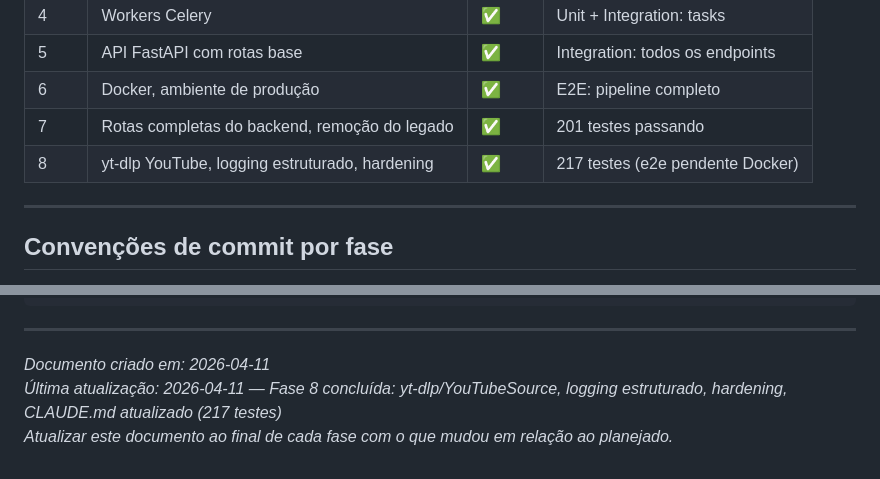
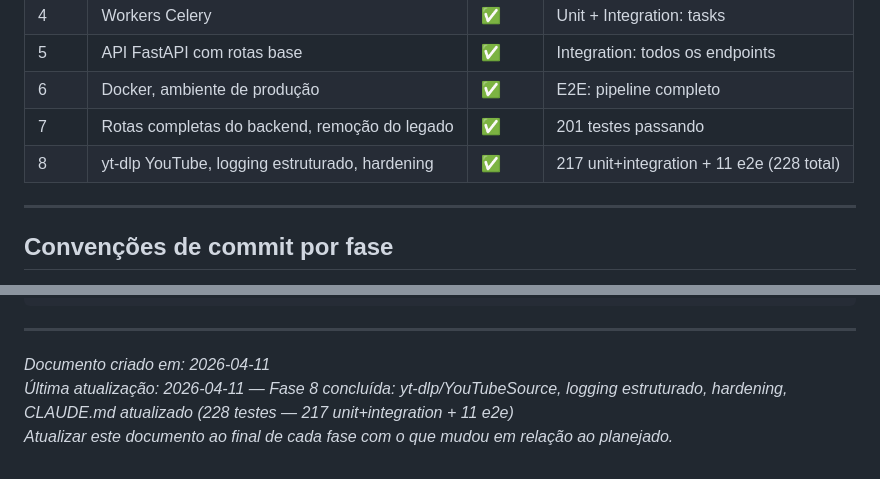
Before and after one commit to wbrunovieira/TrancritorPythonObsidianWhisper, a Markdown page: docs/plans/production_architecture.md, 2 parts joined by grey strips. GitHub-like rendering.

Commit message:
docs: mark phase 8 fully complete — all 228 tests passing (11 e2e)
YouTube route tested end-to-end with real URL (10min PT audio, quality validated).
All e2e tests pass against live Docker stack.

Co-Authored-By: Claude Sonnet 4.6 <noreply@anthropic.com>

```diff
--- a/docs/plans/production_architecture.md
+++ b/docs/plans/production_architecture.md
@@ -573,7 +573,7 @@ tests/unit/
 | 5 | API FastAPI com rotas base | ✅ | Integration: todos os endpoints |
 | 6 | Docker, ambiente de produção | ✅ | E2E: pipeline completo |
 | 7 | Rotas completas do backend, remoção do legado | ✅ | 201 testes passando |
-| 8 | yt-dlp YouTube, logging estruturado, hardening | ✅ | 217 testes (e2e pendente Docker) |
+| 8 | yt-dlp YouTube, logging estruturado, hardening | ✅ | 217 unit+integration + 11 e2e (228 total) |
 
 ---
 
@@ -593,5 +593,5 @@ feat(phase-8): add yt-dlp youtube support, structured logging, hardening
 ---
 
 *Documento criado em: 2026-04-11*
-*Última atualização: 2026-04-11 — Fase 8 concluída: yt-dlp/YouTubeSource, logging estruturado, hardening, CLAUDE.md atualizado (217 testes)*
+*Última atualização: 2026-04-11 — Fase 8 concluída: yt-dlp/YouTubeSource, logging estruturado, hardening, CLAUDE.md atualizado (228 testes — 217 unit+integration + 11 e2e)*
 *Atualizar este documento ao final de cada fase com o que mudou em relação ao planejado.*
```
Also changed, not shown: other parts of docs/plans/production_architecture.md (+1 -1 lines).
